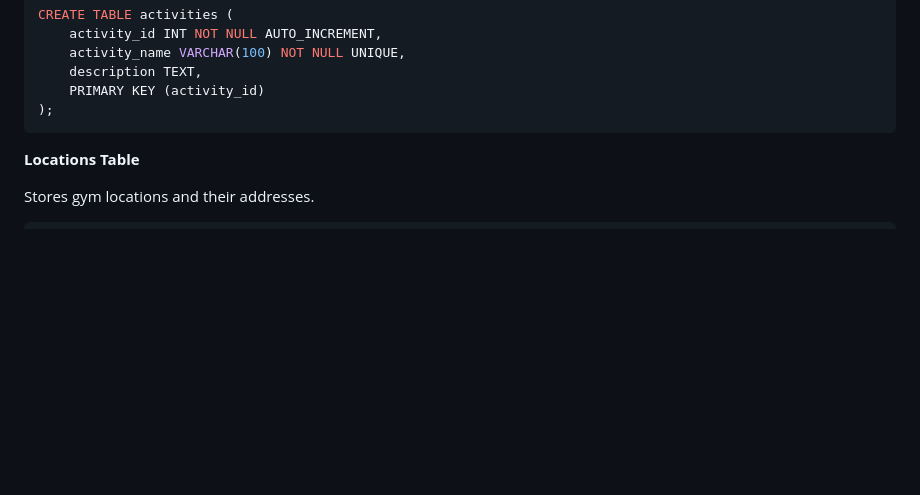
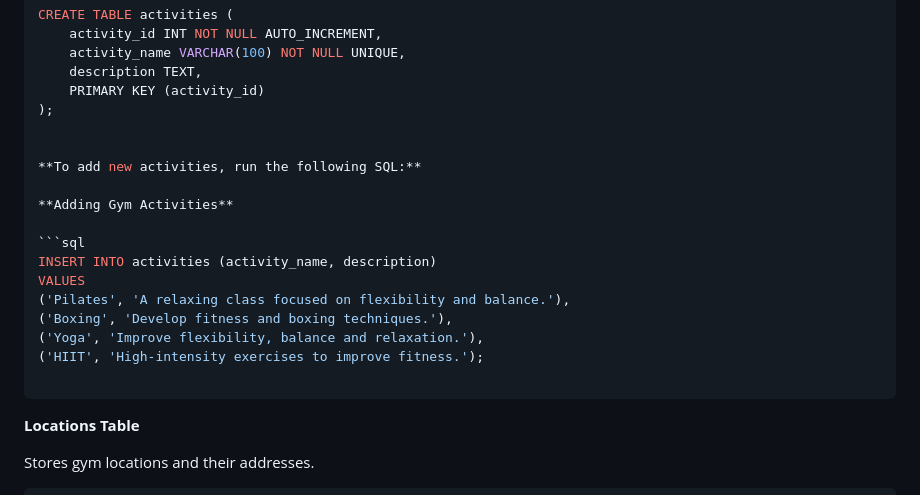
Before and after one commit to ShauryaParmar2102/High-Street-Gym, a Markdown page: README.md, the part around the change. GitHub-like rendering; blank space fills up the shorter version.

````diff
--- a/README.md
+++ b/README.md
@@ -208,6 +208,20 @@ CREATE TABLE activities (
     description TEXT,
     PRIMARY KEY (activity_id)
 );
+
+
+**To add new activities, run the following SQL:**
+
+**Adding Gym Activities**
+
+```sql
+INSERT INTO activities (activity_name, description)
+VALUES
+('Pilates', 'A relaxing class focused on flexibility and balance.'),
+('Boxing', 'Develop fitness and boxing techniques.'),
+('Yoga', 'Improve flexibility, balance and relaxation.'),
+('HIIT', 'High-intensity exercises to improve fitness.');
+
 ```
 
 **Locations Table**
````
